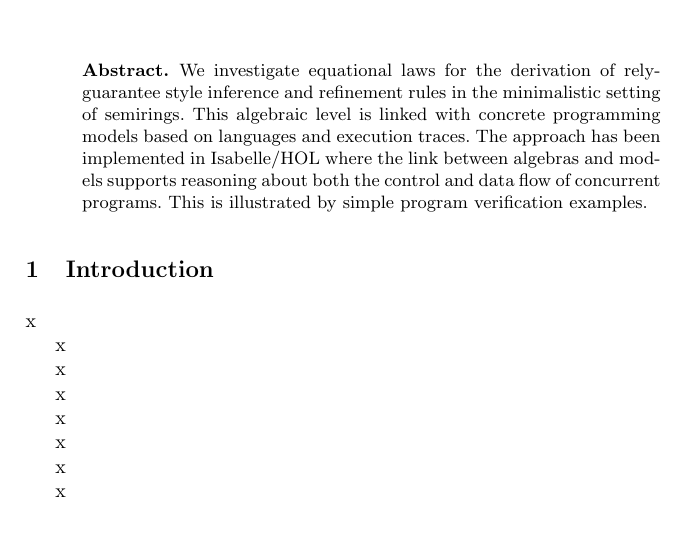
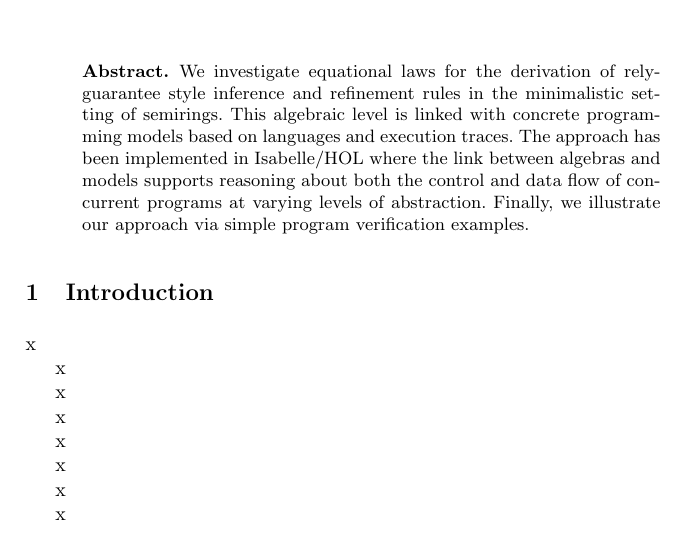
Before and after one commit to Alasdair/FM2014, a LaTeX paper (Paper/paper.tex): part of page 1 of 13, cut so that both start at the same text. Compiled offline with pdfLaTeX.

```diff
--- a/Paper/paper.tex
+++ b/Paper/paper.tex
@@ -51,8 +51,8 @@
   models based on languages and execution traces. The approach has
   been implemented in Isabelle/HOL where the link between algebras and
   models supports reasoning about both the control and data flow of
-  concurrent programs. This is illustrated by simple program
-  verification examples.
+  concurrent programs at varying levels of abstraction. Finally, we
+  illustrate our approach via simple program verification examples.
 \end{abstract}
 
 \pagestyle{plain}
```
Also changed, not shown: 1 other file.
